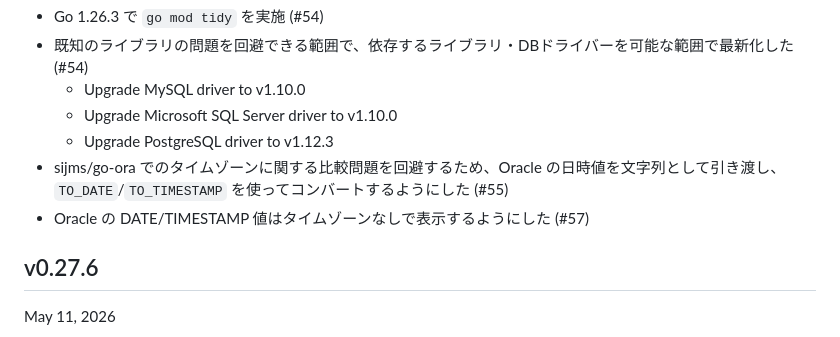
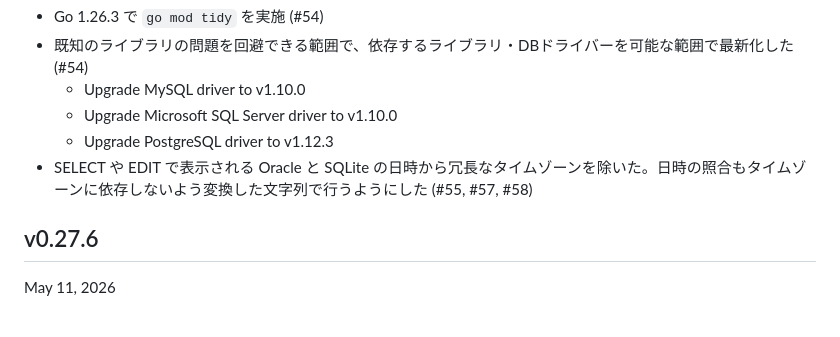
Before and after one commit to hymkor/sqlbless, a Markdown page: CHANGELOG_ja.md, the part around the change. Rendered like a GitHub page.

Commit message:
Update CHANGELOG (#55, #57, #58)

```diff
--- a/CHANGELOG_ja.md
+++ b/CHANGELOG_ja.md
@@ -7,8 +7,7 @@ Changelog (Japanese)
   - Upgrade MySQL driver to v1.10.0
   - Upgrade Microsoft SQL Server driver to v1.10.0
   - Upgrade PostgreSQL driver to v1.12.3
-- sijms/go-ora でのタイムゾーンに関する比較問題を回避するため、Oracle の日時値を文字列として引き渡し、`TO_DATE`/`TO_TIMESTAMP` を使ってコンバートするようにした (#55)
-- Oracle の DATE/TIMESTAMP 値はタイムゾーンなしで表示するようにした (#57)
+- SELECT や EDIT で表示される Oracle と SQLite の日時から冗長なタイムゾーンを除いた。日時の照合もタイムゾーンに依存しないよう変換した文字列で行うようにした (#55, #57, #58)
 
 v0.27.6
 -------
```
Also changed, not shown: CHANGELOG.md (+1 -2 lines).
